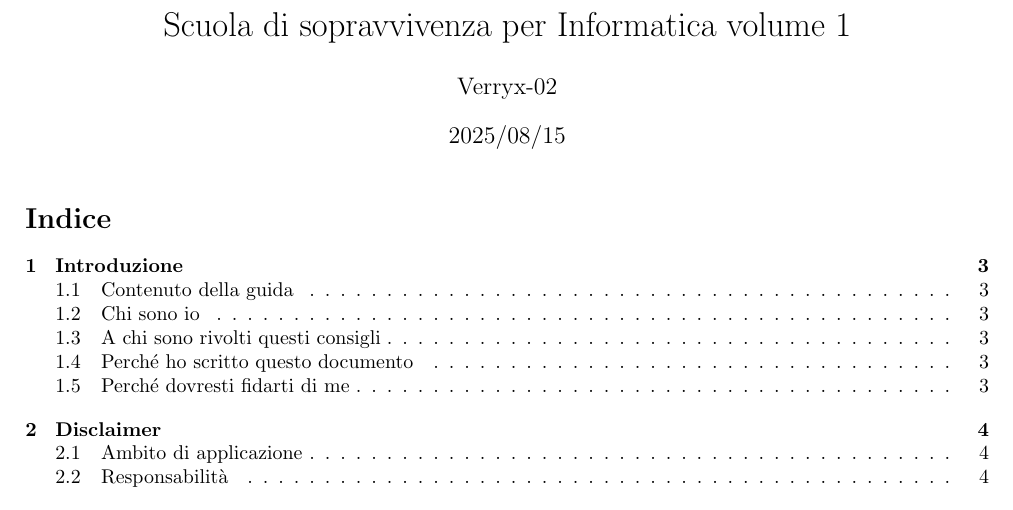
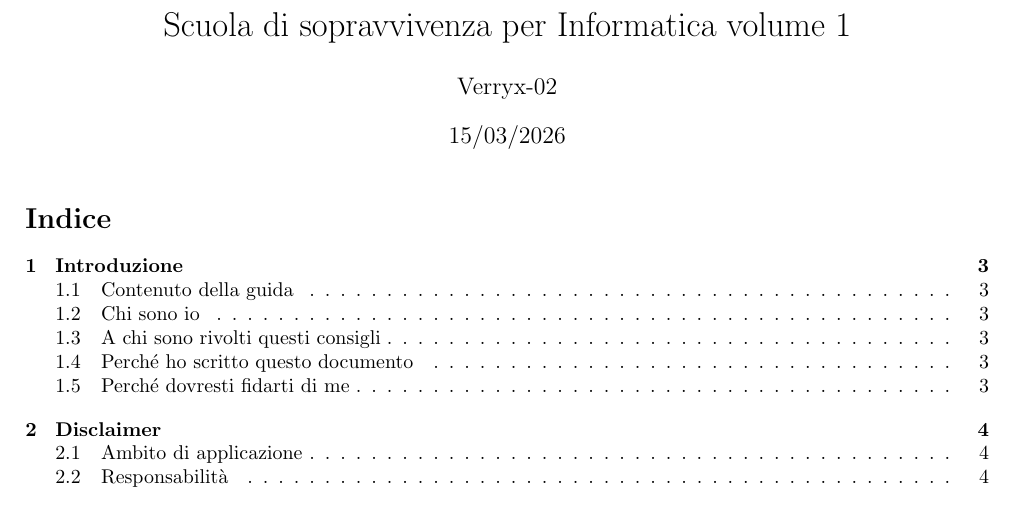
Before and after one commit to Verryx-02/Scuola-di-sopravvivenza-per-studenti-di-Informatica, a LaTeX document (Volume1.tex): part of page 1 of 18, cut so that both start at the same text. Compiled offline with pdfLaTeX.

Commit message:
Updated date

```diff
--- a/Volume1.tex
+++ b/Volume1.tex
@@ -21,7 +21,7 @@
 \title{Scuola di sopravvivenza per Informatica volume 1}
 
 \author{Verryx-02}
-\date{2025/08/15}
+\date{15/03/2026}
 \begin{document}
 
 \maketitle
```
Also changed, not shown: Volume2.tex (+1 -1 lines), Volume1.pdf, Volume2.pdf.
